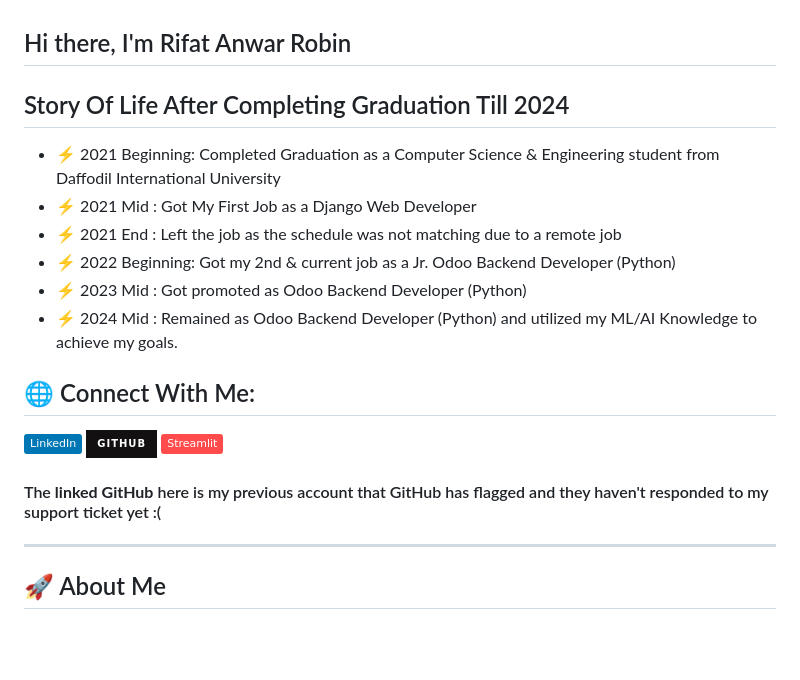
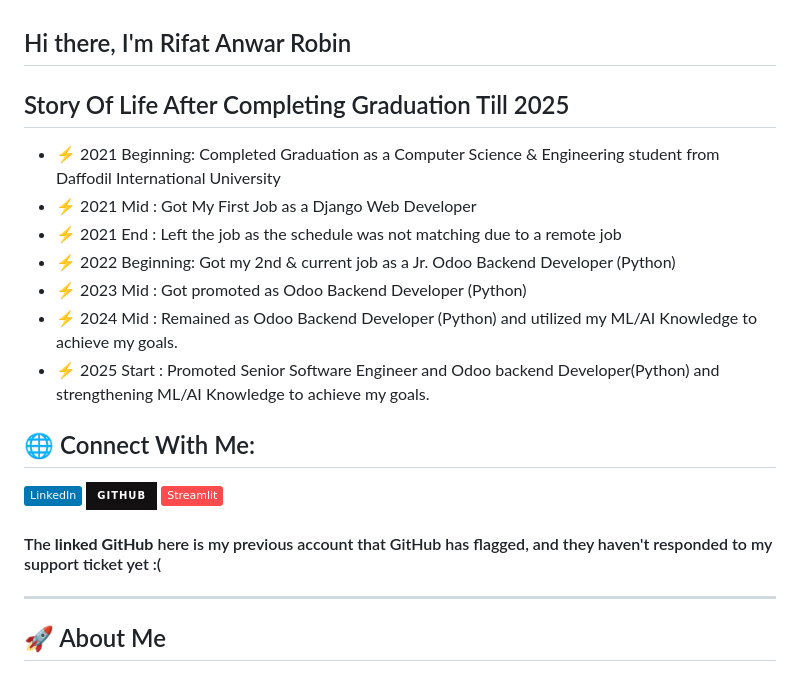
Before and after one commit to RifatAnwarRobin/RifatAnwarRobin, a Markdown page: README.md, the part around one of its changes. Rendered like a GitHub page; badges without logos; blank space fills up the shorter version.

```diff
--- a/README.md
+++ b/README.md
@@ -1,6 +1,6 @@
 ## Hi there, I'm Rifat Anwar Robin
 
-## Story Of Life After Completing Graduation Till 2024
+## Story Of Life After Completing Graduation Till 2025
 
 - ⚡ 2021 Beginning: Completed Graduation as a Computer Science & Engineering student from Daffodil International University
 - ⚡ 2021 Mid      : Got My First Job as a Django Web Developer
@@ -8,12 +8,13 @@
 - ⚡ 2022 Beginning: Got my 2nd & current job as a Jr. Odoo Backend Developer (Python)
 - ⚡ 2023 Mid      : Got promoted as Odoo Backend Developer (Python)
 - ⚡ 2024 Mid      : Remained as Odoo Backend Developer (Python) and utilized my ML/AI Knowledge to achieve my goals.
+- ⚡ 2025 Start    : Promoted Senior Software Engineer and Odoo backend Developer(Python) and strengthening ML/AI Knowledge to achieve my goals.
 
 ## 🌐 Connect With Me:
 [![LinkedIn](https://img.shields.io/badge/LinkedIn-%230077B5.svg?logo=linkedin&logoColor=white)](https://linkedin.com/in/https://www.linkedin.com/in/rifat-anwar-robin/)
 [![Another Github](https://img.shields.io/badge/github-%23121011.svg?style=for-the-badge&logo=github&logoColor=white)](https://github.com/RifatRobin)
 [![Streamlit](https://img.shields.io/badge/-Streamlit-FF4B4B?style=flat&logo=streamlit&logoColor=white)](https://share.streamlit.io/user/rifatanwarrobin)
-#### The **linked GitHub** here is my previous account that GitHub has flagged and they haven't responded to my support ticket yet :(
+#### The **linked GitHub** here is my previous account that GitHub has flagged, and they haven't responded to my support ticket yet :(
 ---
 ## 🚀 About Me
 ### Odoo Developer | Full Stack Developer | Python Enthusiast | ML/AI Explorer
```
Also changed, not shown: other parts of README.md (+1 -1 lines).
